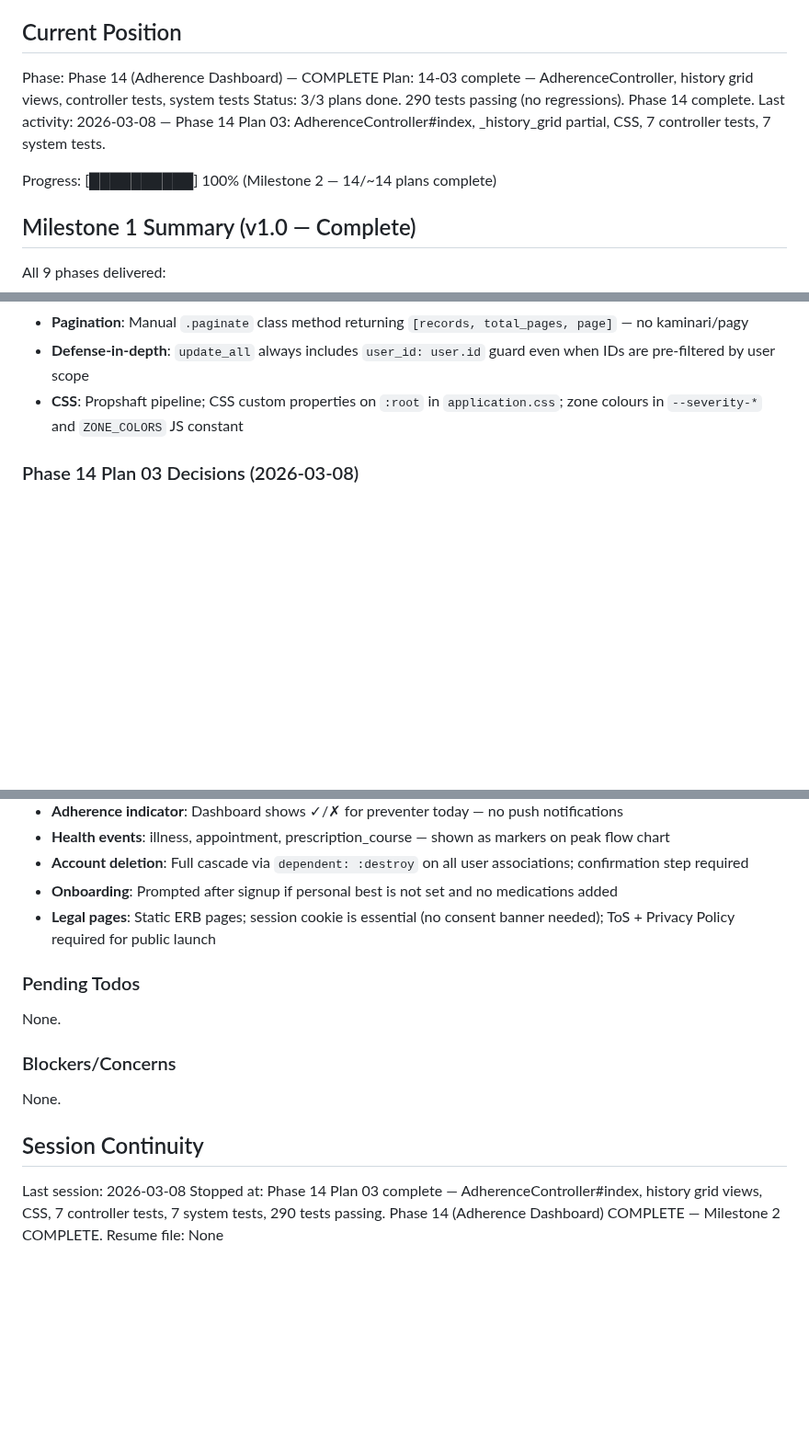
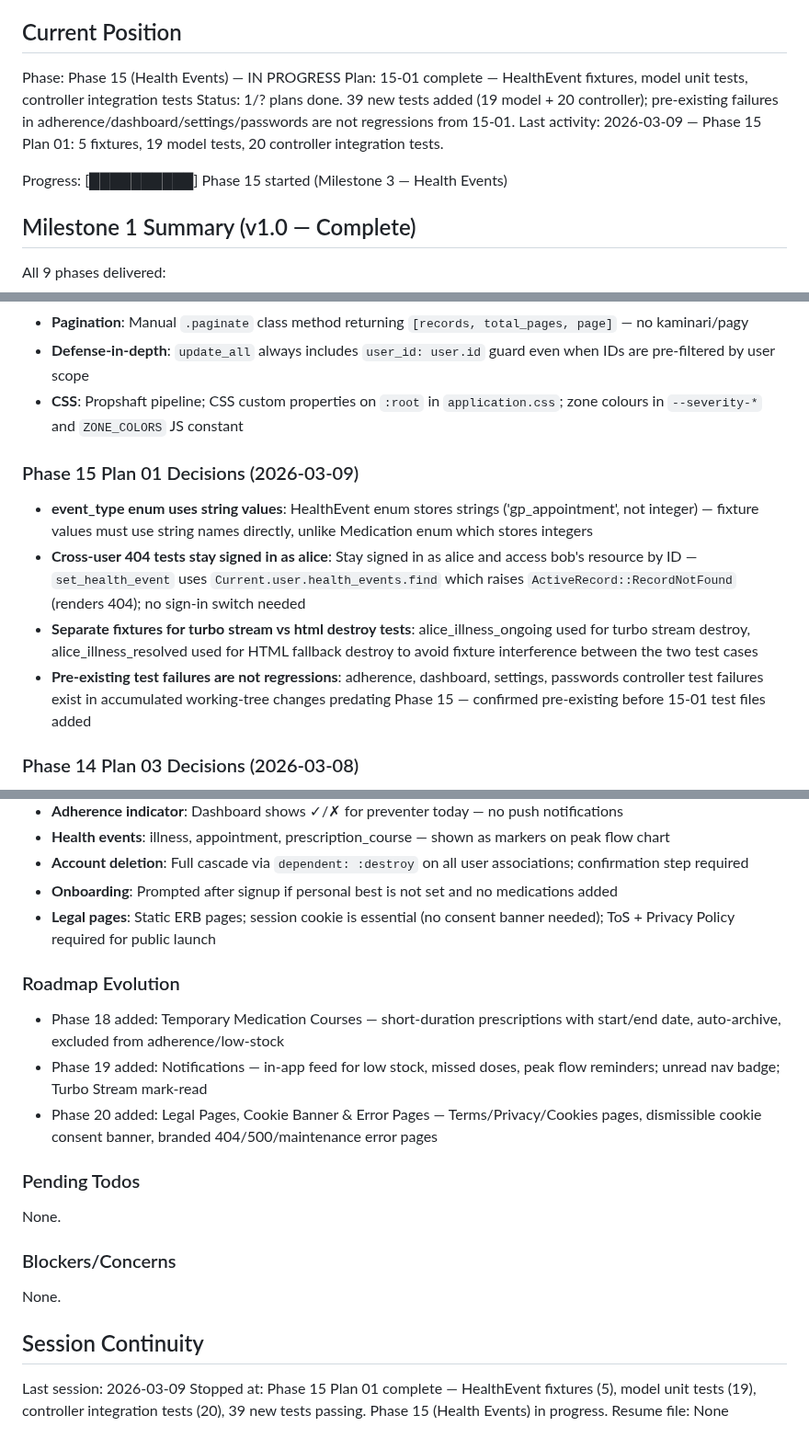
Before and after one commit to joeasante/asthma-buddy, a Markdown page: .ariadna_planning/STATE.md, 3 parts joined by grey strips. Shown at 92% size. Rendered like a GitHub page; blank space fills up the shorter version.

Commit message:
docs(15-01): complete HealthEvent tests plan
- 39 tests added: 5 fixtures, 19 model unit tests, 20 controller integration tests
- All HealthEvent validations, helpers, scopes, auth guards, cross-user isolation covered
- SUMMARY.md and STATE.md updated for Phase 15 Plan 01

```diff
--- a/.ariadna_planning/STATE.md
+++ b/.ariadna_planning/STATE.md
@@ -9,12 +9,12 @@ See: .ariadna_planning/PROJECT.md (updated 2026-03-08)
 
 ## Current Position
 
-Phase: Phase 14 (Adherence Dashboard) — COMPLETE
-Plan: 14-03 complete — AdherenceController, history grid views, controller tests, system tests
-Status: 3/3 plans done. 290 tests passing (no regressions). Phase 14 complete.
-Last activity: 2026-03-08 — Phase 14 Plan 03: AdherenceController#index, _history_grid partial, CSS, 7 controller tests, 7 system tests.
+Phase: Phase 15 (Health Events) — IN PROGRESS
+Plan: 15-01 complete — HealthEvent fixtures, model unit tests, controller integration tests
+Status: 1/? plans done. 39 new tests added (19 model + 20 controller); pre-existing failures in adherence/dashboard/settings/passwords are not regressions from 15-01.
+Last activity: 2026-03-09 — Phase 15 Plan 01: 5 fixtures, 19 model tests, 20 controller integration tests.
 
-Progress: [██████████] 100% (Milestone 2 — 14/~14 plans complete)
+Progress: [██████████] Phase 15 started (Milestone 3 — Health Events)
 
 ## Milestone 1 Summary (v1.0 — Complete)
 
@@ -83,6 +86,13 @@ All Milestone 1 decisions from previous STATE.md apply. Key carry-forwards:
 - **Pagination**: Manual `.paginate` class method returning `[records, total_pages, page]` — no kaminari/pagy
 - **Defense-in-depth**: `update_all` always includes `user_id: user.id` guard even when IDs are pre-filtered by user scope
 - **CSS**: Propshaft pipeline; CSS custom properties on `:root` in `application.css`; zone colours in `--severity-*` and `ZONE_COLORS` JS constant
+
+### Phase 15 Plan 01 Decisions (2026-03-09)
+
+- **event_type enum uses string values**: HealthEvent enum stores strings ('gp_appointment', not integer) — fixture values must use string names directly, unlike Medication enum which stores integers
+- **Cross-user 404 tests stay signed in as alice**: Stay signed in as alice and access bob's resource by ID — `set_health_event` uses `Current.user.health_events.find` which raises `ActiveRecord::RecordNotFound` (renders 404); no sign-in switch needed
+- **Separate fixtures for turbo stream vs html destroy tests**: alice_illness_ongoing used for turbo stream destroy, alice_illness_resolved used for HTML fallback destroy to avoid fixture interference between the two test cases
+- **Pre-existing test failures are not regressions**: adherence, dashboard, settings, passwords controller test failures exist in accumulated working-tree changes predating Phase 15 — confirmed pre-existing before 15-01 test files added
 
 ### Phase 14 Plan 03 Decisions (2026-03-08)
 
@@ -188,6 +198,12 @@ All Milestone 1 decisions from previous STATE.md apply. Key carry-forwards:
 - **Onboarding**: Prompted after signup if personal best is not set and no medications added
 - **Legal pages**: Static ERB pages; session cookie is essential (no consent banner needed); ToS + Privacy Policy required for public launch
 
+### Roadmap Evolution
+
+- Phase 18 added: Temporary Medication Courses — short-duration prescriptions with start/end date, auto-archive, excluded from adherence/low-stock
+- Phase 19 added: Notifications — in-app feed for low stock, missed doses, peak flow reminders; unread nav badge; Turbo Stream mark-read
+- Phase 20 added: Legal Pages, Cookie Banner & Error Pages — Terms/Privacy/Cookies pages, dismissible cookie consent banner, branded 404/500/maintenance error pages
+
 ### Pending Todos
 
 None.
@@ -198,6 +214,6 @@ None.
 
 ## Session Continuity
 
-Last session: 2026-03-08
-Stopped at: Phase 14 Plan 03 complete — AdherenceController#index, history grid views, CSS, 7 controller tests, 7 system tests, 290 tests passing. Phase 14 (Adherence Dashboard) COMPLETE — Milestone 2 COMPLETE.
+Last session: 2026-03-09
+Stopped at: Phase 15 Plan 01 complete — HealthEvent fixtures (5), model unit tests (19), controller integration tests (20), 39 new tests passing. Phase 15 (Health Events) in progress.
 Resume file: None
```
Also changed, not shown: other parts of .ariadna_planning/STATE.md (+3 -0 lines), 1 other file.
